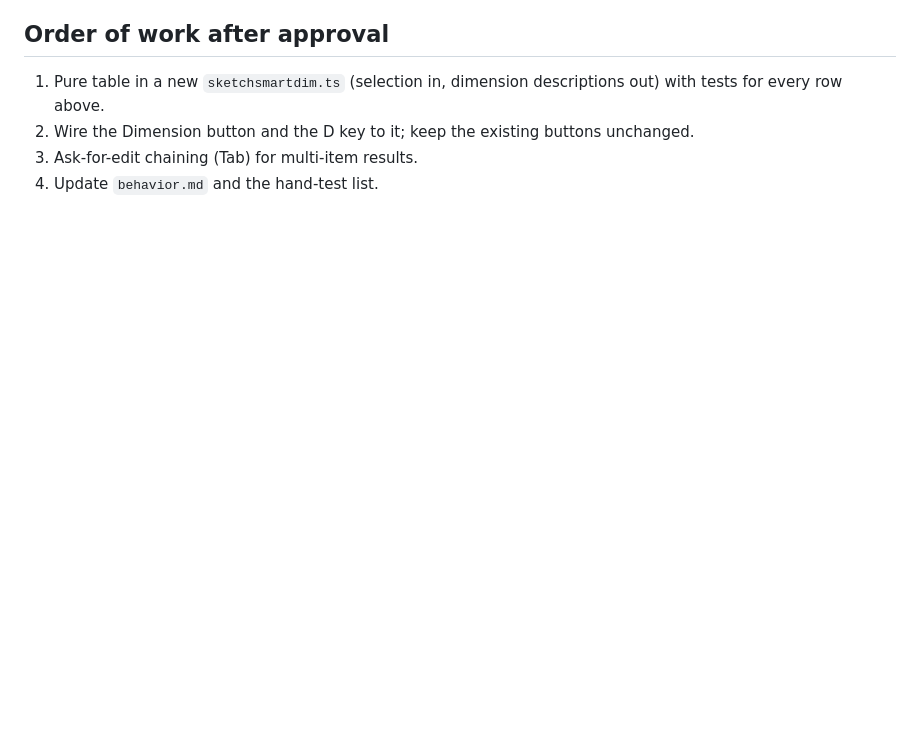
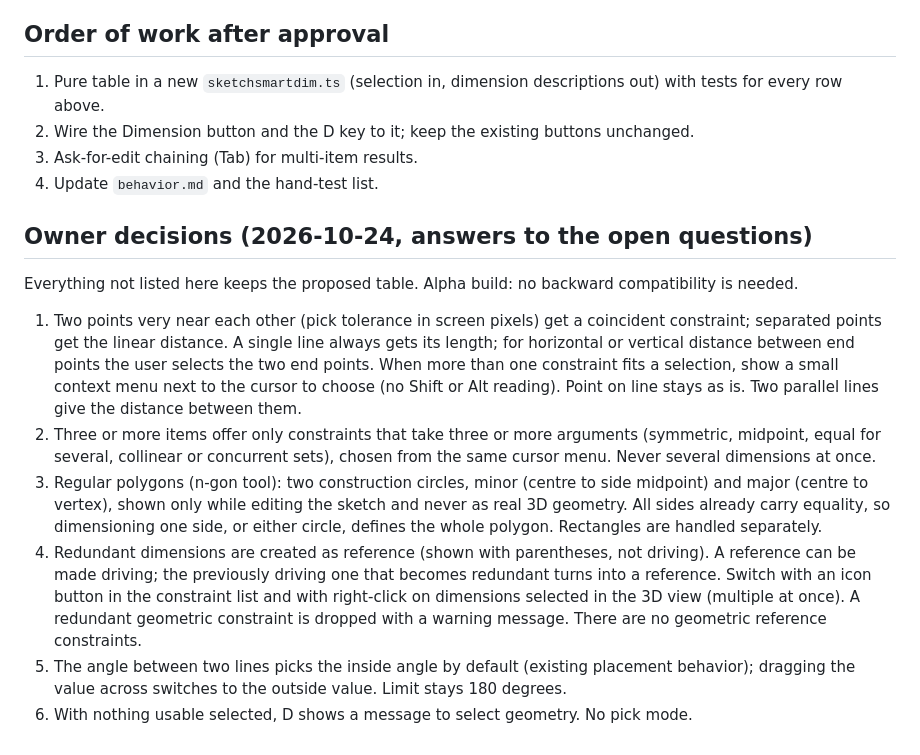
Before and after one commit to DesignWeaver3D/Pliable, a Markdown page: docs/smart-dimension-plan.md, the part around the change. Rendered like a GitHub page; blank space fills up the shorter version.

```diff
--- a/docs/smart-dimension-plan.md
+++ b/docs/smart-dimension-plan.md
@@ -73,3 +73,14 @@ Principle: the smart dimension should always give the dimension a person would d
 2. Wire the Dimension button and the D key to it; keep the existing buttons unchanged.
 3. Ask-for-edit chaining (Tab) for multi-item results.
 4. Update `behavior.md` and the hand-test list.
+
+## Owner decisions (2026-10-24, answers to the open questions)
+
+Everything not listed here keeps the proposed table. Alpha build: no backward compatibility is needed.
+
+1. Two points very near each other (pick tolerance in screen pixels) get a coincident constraint; separated points get the linear distance. A single line always gets its length; for horizontal or vertical distance between end points the user selects the two end points. When more than one constraint fits a selection, show a small context menu next to the cursor to choose (no Shift or Alt reading). Point on line stays as is. Two parallel lines give the distance between them.
+2. Three or more items offer only constraints that take three or more arguments (symmetric, midpoint, equal for several, collinear or concurrent sets), chosen from the same cursor menu. Never several dimensions at once.
+3. Regular polygons (n-gon tool): two construction circles, minor (centre to side midpoint) and major (centre to vertex), shown only while editing the sketch and never as real 3D geometry. All sides already carry equality, so dimensioning one side, or either circle, defines the whole polygon. Rectangles are handled separately.
+4. Redundant dimensions are created as reference (shown with parentheses, not driving). A reference can be made driving; the previously driving one that becomes redundant turns into a reference. Switch with an icon button in the constraint list and with right-click on dimensions selected in the 3D view (multiple at once). A redundant geometric constraint is dropped with a warning message. There are no geometric reference constraints.
+5. The angle between two lines picks the inside angle by default (existing placement behavior); dragging the value across switches to the outside value. Limit stays 180 degrees.
+6. With nothing usable selected, D shows a message to select geometry. No pick mode.
```
Also changed, not shown: docs/progress.md (+5 -2 lines).
